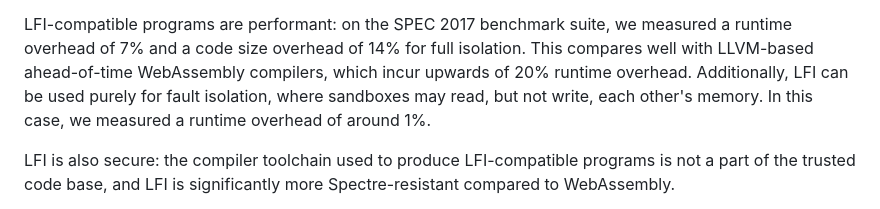
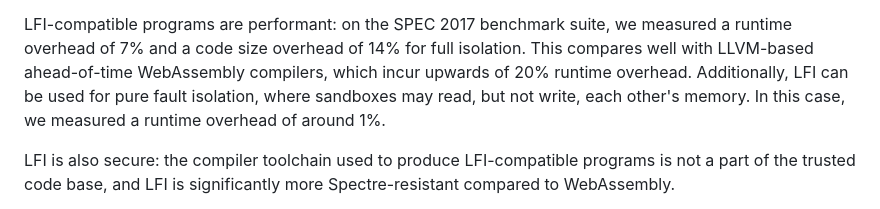
Before and after one commit to zyedidia/lfi, a Markdown page: README.md, the part around one of its changes. Rendered like a GitHub page.

```diff
--- a/README.md
+++ b/README.md
@@ -38,7 +38,7 @@ LFI-compatible programs are performant: on the SPEC 2017 benchmark suite, we
 measured a runtime overhead of 7% and a code size overhead of 14% for full
 isolation. This compares well with LLVM-based ahead-of-time WebAssembly
 compilers, which incur upwards of 20% runtime overhead. Additionally, LFI can
-be used purely for fault isolation, where sandboxes may read, but not write,
+be used for pure fault isolation, where sandboxes may read, but not write,
 each other's memory. In this case, we measured a runtime overhead of around 1%.
 
 LFI is also secure: the compiler toolchain used to
```
Also changed, not shown: other parts of README.md (+1 -1 lines).
